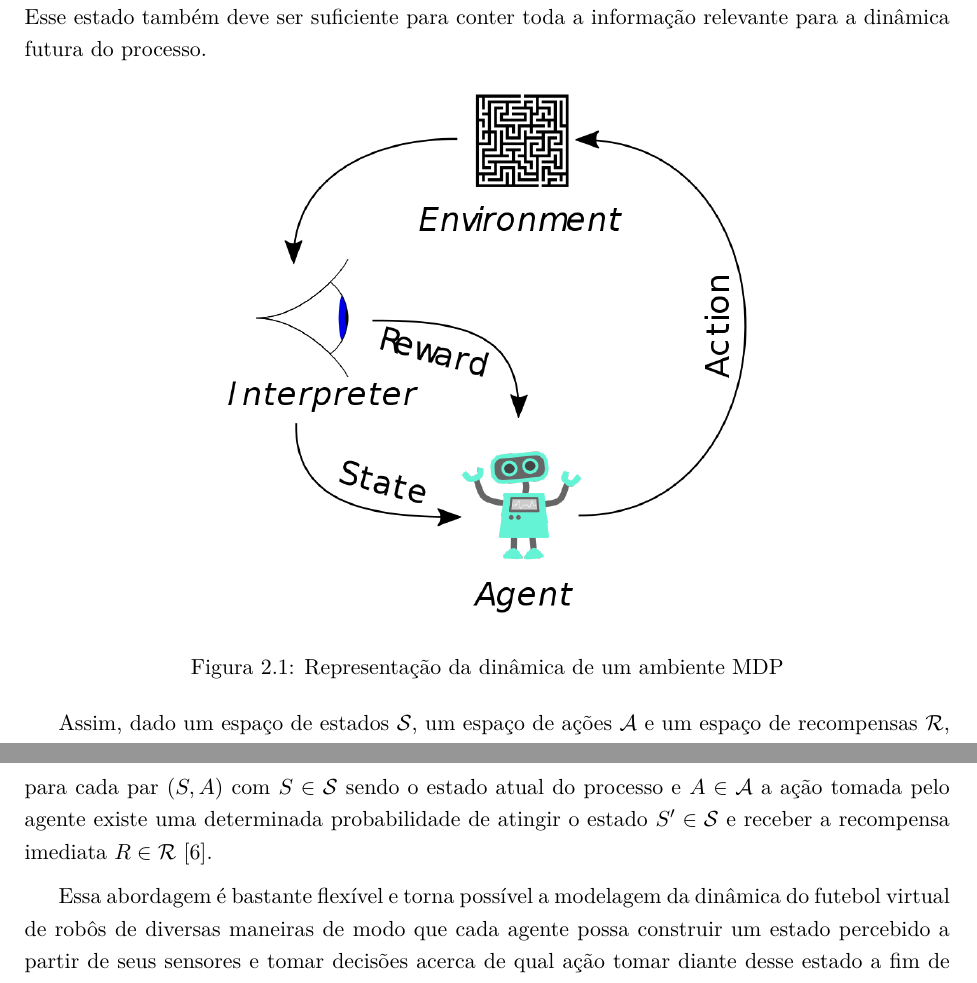
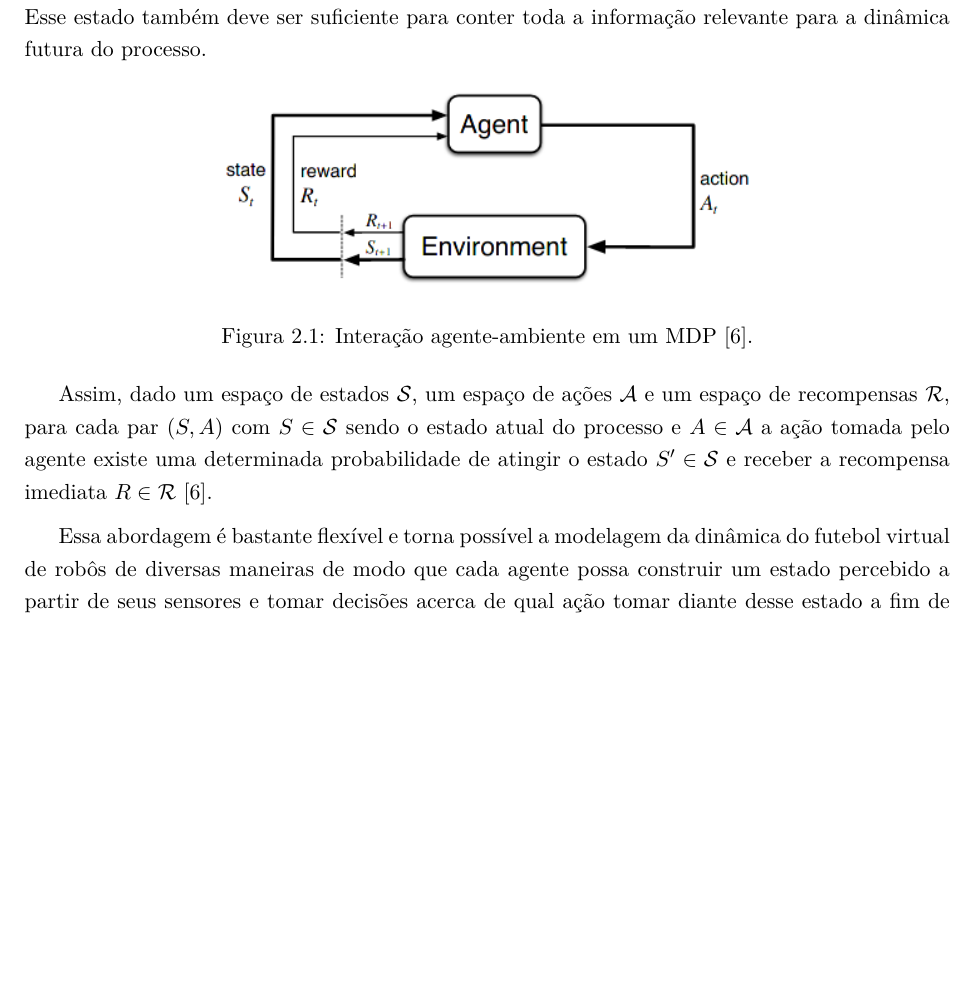
Before and after one commit to rcssggb/tg1-report, a LaTeX thesis (relatorio.tex, which reads cap_Fundamentos.tex): two parts of pages 6 and 7 of 13 before the commit and part of page 6 of 12 after it, the two joined at a grey line, cut so that both start at the same text, the shorter picture padded with empty space. Compiled offline with pdfLaTeX.

Commit message:
Change RL figure

```diff
--- a/cap_Fundamentos.tex
+++ b/cap_Fundamentos.tex
@@ -14,7 +14,7 @@ Esse estado também deve ser suficiente para conter toda a informação relevant
 \begin{figure}[h]
 	\includegraphics[width=0.6\linewidth]{figs/RL.png}
 	\centering
-	\caption{Representação da dinâmica de um ambiente MDP}
+	\caption{Interação agente-ambiente em um MDP \cite{sutton2018reinforcement}.} % figure 3.1 page 48
 	\label{fig:mdp_env}
 \end{figure}
 
```
Also changed, not shown: figs/RL.png.
